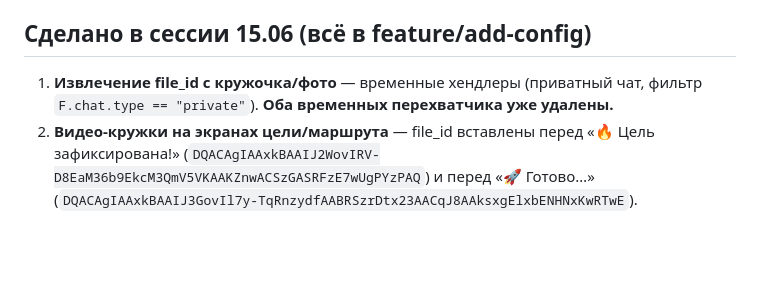
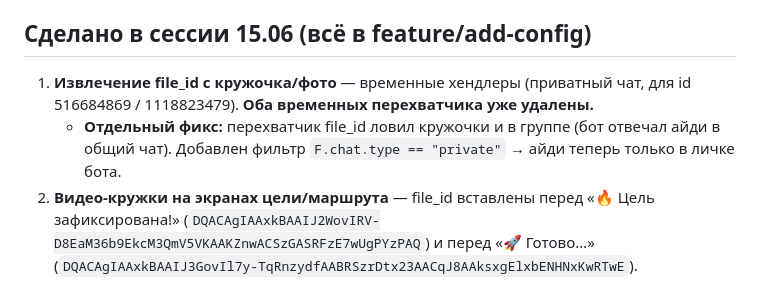
Before and after one commit to LedolabAgency/Ledolab-main-2, a Markdown page: SESSION_NOTES.md, the part around the change. GitHub-like rendering; blank space fills up the shorter version.

Commit message:
docs: clarify private-only file_id extractor fix in SESSION_NOTES
https://claude.ai/code/session_013W38tz3YmSsJ7cepHHoYmL

```diff
--- a/SESSION_NOTES.md
+++ b/SESSION_NOTES.md
@@ -52,7 +52,8 @@
 - `app/cache.py` — Redis KeyManager (goal_lock, goal_day_lock, day_plan_lock, streak и т.д.).
 
 ## Сделано в сессии 15.06 (всё в feature/add-config)
-1. **Извлечение file_id с кружочка/фото** — временные хендлеры (приватный чат, фильтр `F.chat.type == "private"`). **Оба временных перехватчика уже удалены.**
+1. **Извлечение file_id с кружочка/фото** — временные хендлеры (приватный чат, для id 516684869 / 1118823479). **Оба временных перехватчика уже удалены.**
+   - **Отдельный фикс:** перехватчик file_id ловил кружочки и в группе (бот отвечал айди в общий чат). Добавлен фильтр `F.chat.type == "private"` → айди теперь только в личке бота.
 2. **Видео-кружки на экранах цели/маршрута** — file_id вставлены перед «🔥 Цель зафиксирована!» (`DQACAgIAAxkBAAIJ2WovIRV-D8EaM36b9EkcM3QmV5VKAAKZnwACSzGASRFzE7wUgPYzPAQ`) и перед «🚀 Готово…» (`DQACAgIAAxkBAAIJ3GovIl7y-TqRnzydfAABRSzrDtx23AACqJ8AAksxgElxbENHNxKwRTwE`).
 3. **Залипший goal_lock после ресета БД** — Redis-ключ `goal_lock` (TTL 30 дней) переживал сброс БД. Фикс в `_start_goal_flow`: проверяем активную цель в БД, если её нет — удаляем устаревший Redis-ключ.
 4. **Рефералка — полный фикс (была сломана целиком):**
```
